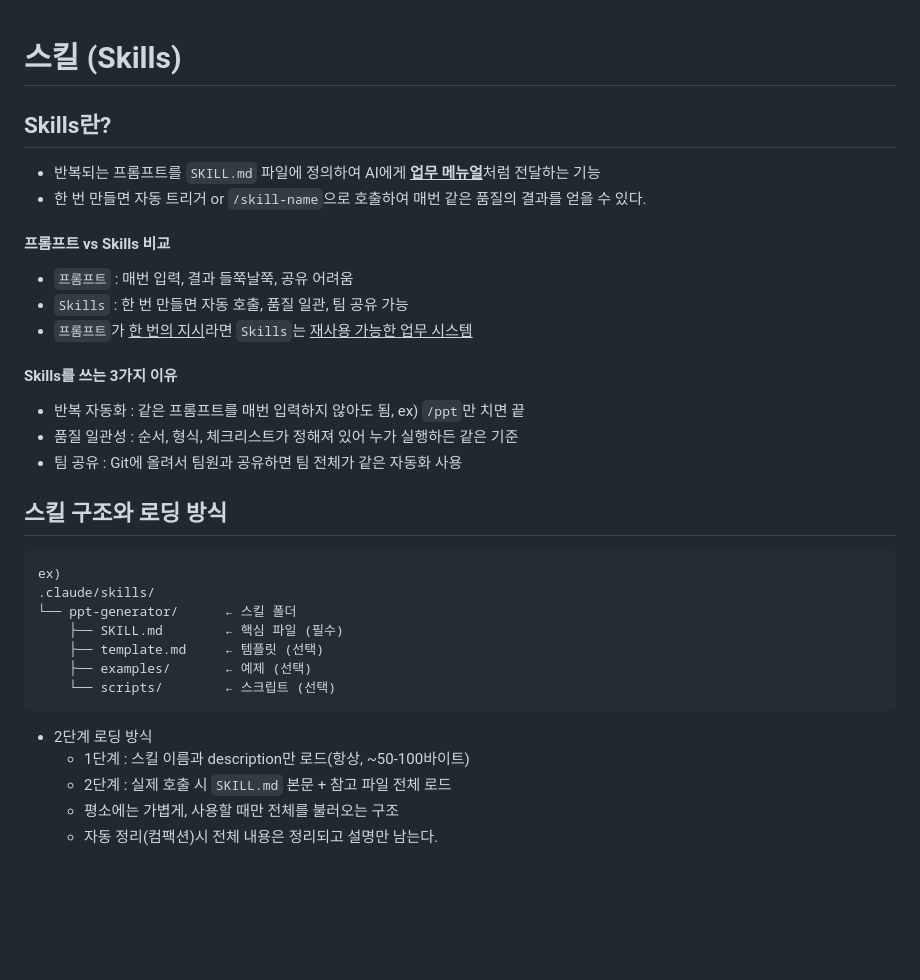
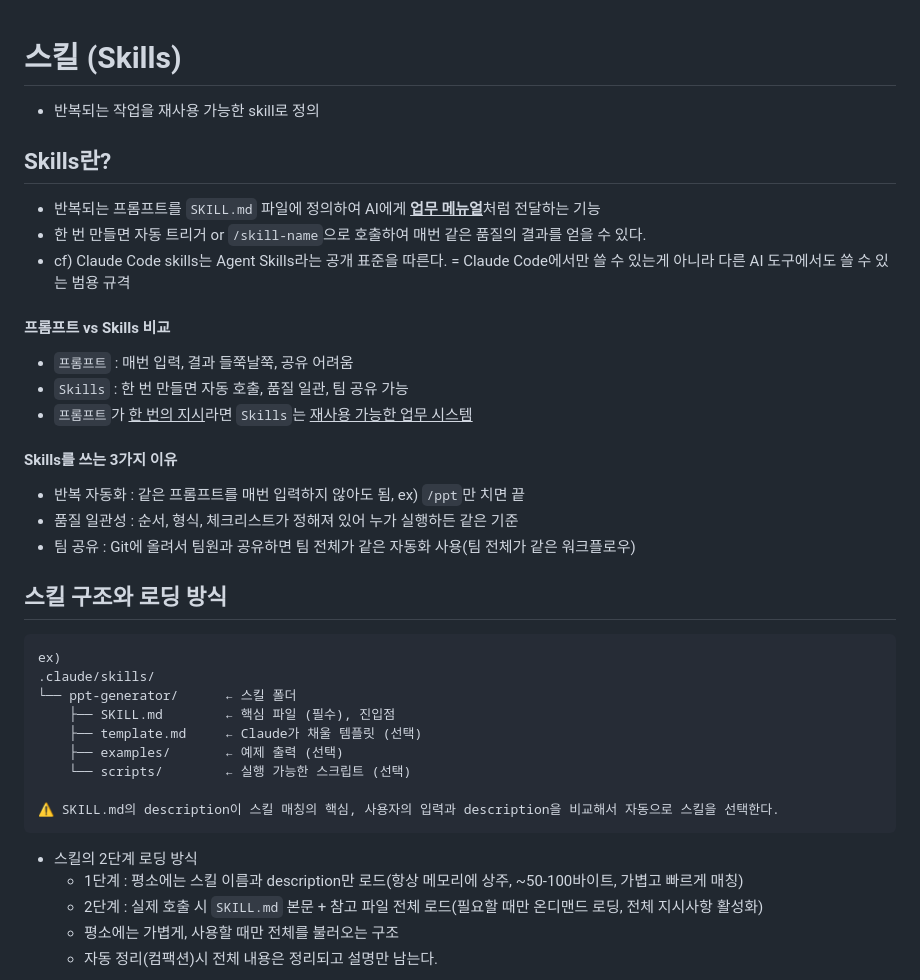
Before and after one commit to hykari95117/claude_code_practice, a Markdown page: part3/1. Skills.md, the part around one of its changes. Rendered like a GitHub page; blank space fills up the shorter version.

````diff
--- a/part3/1. Skills.md
+++ b/part3/1. Skills.md
@@ -1,30 +1,36 @@
 # 스킬 (Skills)
+- 반복되는 작업을 재사용 가능한 skill로 정의
 
 ## Skills란?
 - 반복되는 프롬프트를 `SKILL.md` 파일에 정의하여 AI에게 <u>**업무 메뉴얼**</u>처럼 전달하는 기능
-- 한 번 만들면 자동 트리거 or `/skill-name`으로 호출하여 매번 같은 품질의 결과를 얻을 수 있다.
+- 한 번 만들면 자동 트리거 or `/skill-name`으로 호출하여 매번 같은 품질의 결과를 얻을 수 있다.<br>
+- cf) Claude Code skills는 Agent Skills라는 공개 표준을 따른다. = Claude Code에서만 쓸 수 있는게 아니라 다른 AI 도구에서도 쓸 수 있는 범용 규격
+
 #### 프롬프트 vs Skills 비교
 - `프롬프트` : 매번 입력, 결과 들쭉날쭉, 공유 어려움
 - `Skills` : 한 번 만들면 자동 호출, 품질 일관, 팀 공유 가능
 - `프롬프트`가 <u>한 번의 지시</u>라면 `Skills`는 <u>재사용 가능한 업무 시스템</u>
+
 #### Skills를 쓰는 3가지 이유
 - 반복 자동화 : 같은 프롬프트를 매번 입력하지 않아도 됨, ex) `/ppt`만 치면 끝
 - 품질 일관성 : 순서, 형식, 체크리스트가 정해져 있어 누가 실행하든 같은 기준
-- 팀 공유 : Git에 올려서 팀원과 공유하면 팀 전체가 같은 자동화 사용
+- 팀 공유 : Git에 올려서 팀원과 공유하면 팀 전체가 같은 자동화 사용(팀 전체가 같은 워크플로우)
 
 ## 스킬 구조와 로딩 방식
 ```md
 ex)
 .claude/skills/
 └── ppt-generator/      ← 스킬 폴더
-    ├── SKILL.md        ← 핵심 파일 (필수)
-    ├── template.md     ← 템플릿 (선택)
-    ├── examples/       ← 예제 (선택)
-    └── scripts/        ← 스크립트 (선택)
+    ├── SKILL.md        ← 핵심 파일 (필수), 진입점
+    ├── template.md     ← Claude가 채울 템플릿 (선택)
+    ├── examples/       ← 예제 출력 (선택)
+    └── scripts/        ← 실행 가능한 스크립트 (선택)
+
+⚠️ SKILL.md의 description이 스킬 매칭의 핵심, 사용자의 입력과 description을 비교해서 자동으로 스킬을 선택한다.
 ```
-- 2단계 로딩 방식
-    - 1단계 : 스킬 이름과 description만 로드(항상, ~50-100바이트)
-    - 2단계 : 실제 호출 시 `SKILL.md` 본문 + 참고 파일 전체 로드
+- 스킬의 2단계 로딩 방식
+    - 1단계 : 평소에는 스킬 이름과 description만 로드(항상 메모리에 상주, ~50-100바이트, 가볍고 빠르게 매칭)
+    - 2단계 : 실제 호출 시 `SKILL.md` 본문 + 참고 파일 전체 로드(필요할 때만 온디맨드 로딩, 전체 지시사항 활성화)
     - 평소에는 가볍게, 사용할 때만 전체를 불러오는 구조
     - 자동 정리(컴팩션)시 전체 내용은 정리되고 설명만 남는다.
 
````
Also changed, not shown: other parts of part3/1. Skills.md (+34 -6 lines), part3/2. Sub-Agent & Parallel Execution.md (+2 -0 lines), part3/3. Hooks & Automation.md (+1 -0 lines), images/2026-11-02_200609.png (added), images/2026-11-02_200916.png (added).
